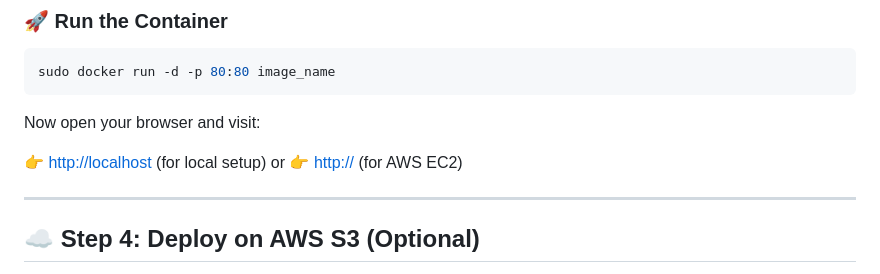
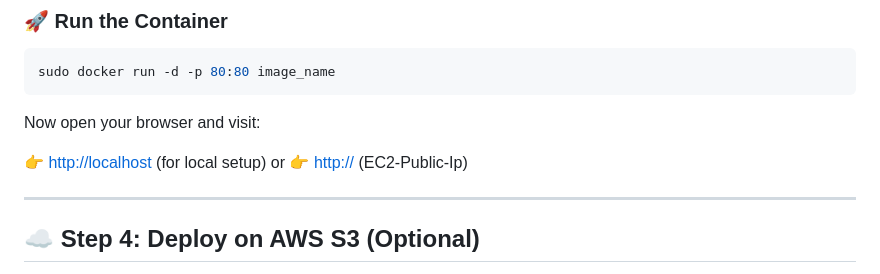
Before and after one commit to mohanreddybodha/mini_projects, a Markdown page: static-docker-website/READ.md, the part around the change. GitHub-like rendering.

```diff
--- a/static-docker-website/READ.md
+++ b/static-docker-website/READ.md
@@ -165,7 +165,7 @@ Now open your browser and visit:
 
 👉 [http://localhost](http://localhost) (for local setup)
 or
-👉 [http://<your-ec2-public-ip>](http://<your-ec2-public-ip>) (for AWS EC2)
+👉 [http://<your-ec2-public-ip>](http://<your-ec2-public-ip>) (EC2-Public-Ip)
 
 ---
 
```
